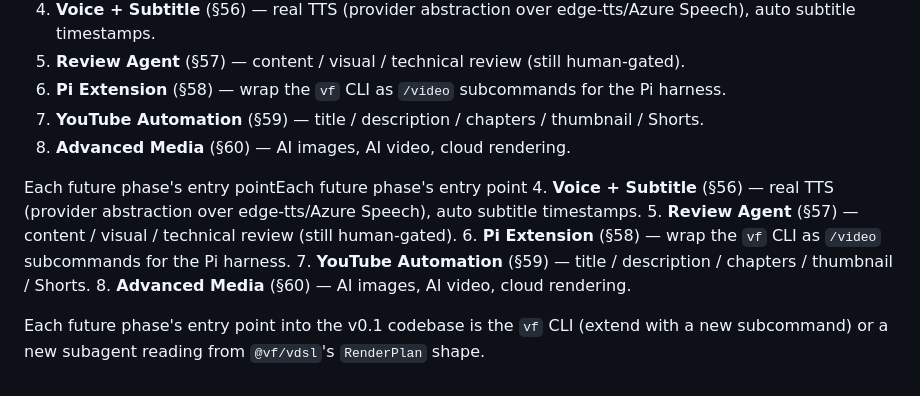
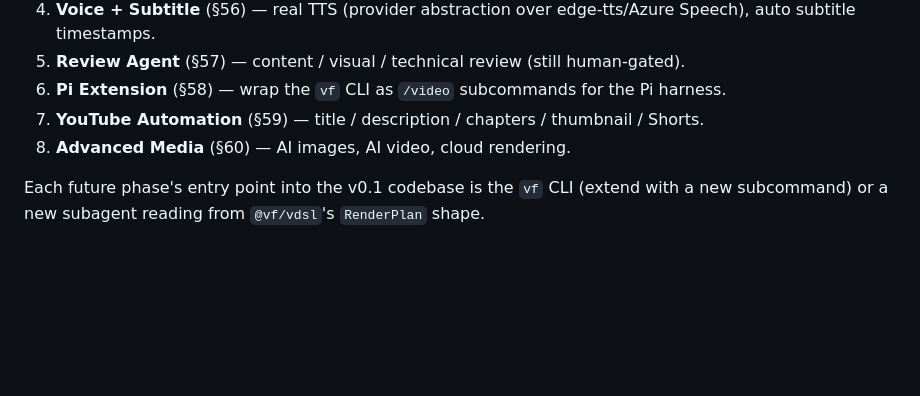
Before and after one commit to huangjien/ai-video-factory, a Markdown page: ARCHITECTURE.md, the part around the change. Rendered like a GitHub page; blank space fills up the shorter version.

Commit message:
fix(docs): remove duplicate roadmap section in ARCHITECTURE

```diff
--- a/ARCHITECTURE.md
+++ b/ARCHITECTURE.md
@@ -80,13 +80,6 @@ section but is structurally free.
 7. **YouTube Automation** (§59) — title / description / chapters / thumbnail / Shorts.
 8. **Advanced Media** (§60) — AI images, AI video, cloud rendering.
 
-Each future phase's entry pointEach future phase's entry point
-4. **Voice + Subtitle** (§56) — real TTS (provider abstraction over edge-tts/Azure Speech), auto subtitle timestamps.
-5. **Review Agent** (§57) — content / visual / technical review (still human-gated).
-6. **Pi Extension** (§58) — wrap the `vf` CLI as `/video` subcommands for the Pi harness.
-7. **YouTube Automation** (§59) — title / description / chapters / thumbnail / Shorts.
-8. **Advanced Media** (§60) — AI images, AI video, cloud rendering.
-
 Each future phase's entry point into the v0.1 codebase is the `vf` CLI
 (extend with a new subcommand) or a new subagent reading from
 `@vf/vdsl`'s `RenderPlan` shape.
```
